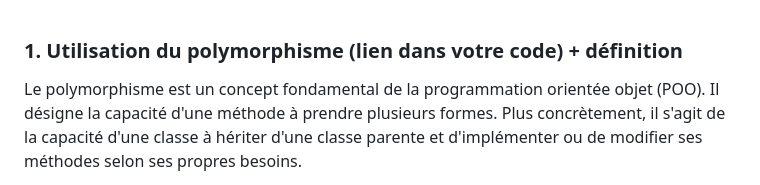
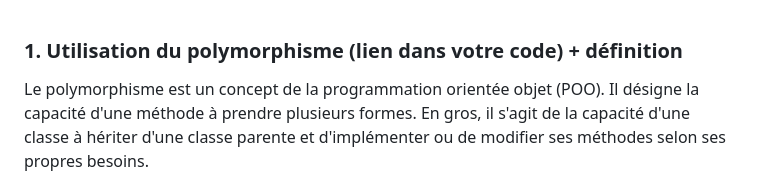
Before and after one commit to David-49/password-guesser, a Markdown page: readme.md, the part around the change printed below. Rendered like a GitHub page.

```diff
--- a/readme.md
+++ b/readme.md
@@ -1,4 +1,4 @@
 ### **1. Utilisation du polymorphisme (lien dans votre code) + définition**
 
-Le polymorphisme est un concept fondamental de la programmation orientée objet (POO). Il désigne la capacité d'une méthode à prendre plusieurs formes. Plus concrètement, il s'agit de la capacité d'une classe à hériter d'une classe parente et d'implémenter ou de modifier ses méthodes selon ses propres besoins.
+Le polymorphisme est un concept de la programmation orientée objet (POO). Il désigne la capacité d'une méthode à prendre plusieurs formes. En gros, il s'agit de la capacité d'une classe à hériter d'une classe parente et d'implémenter ou de modifier ses méthodes selon ses propres besoins.
 
```
Also changed, not shown: other parts of readme.md (+12 -10 lines).
